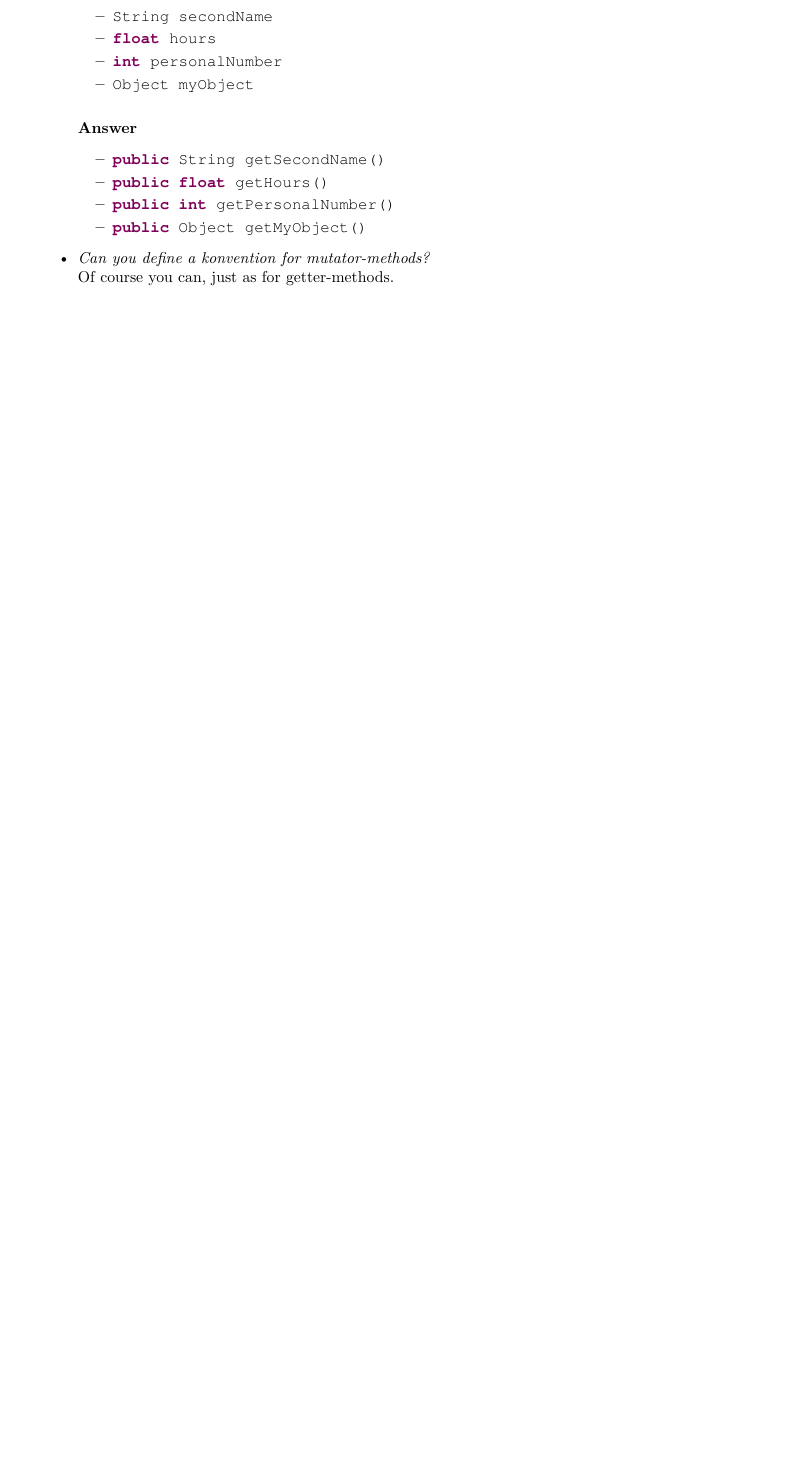
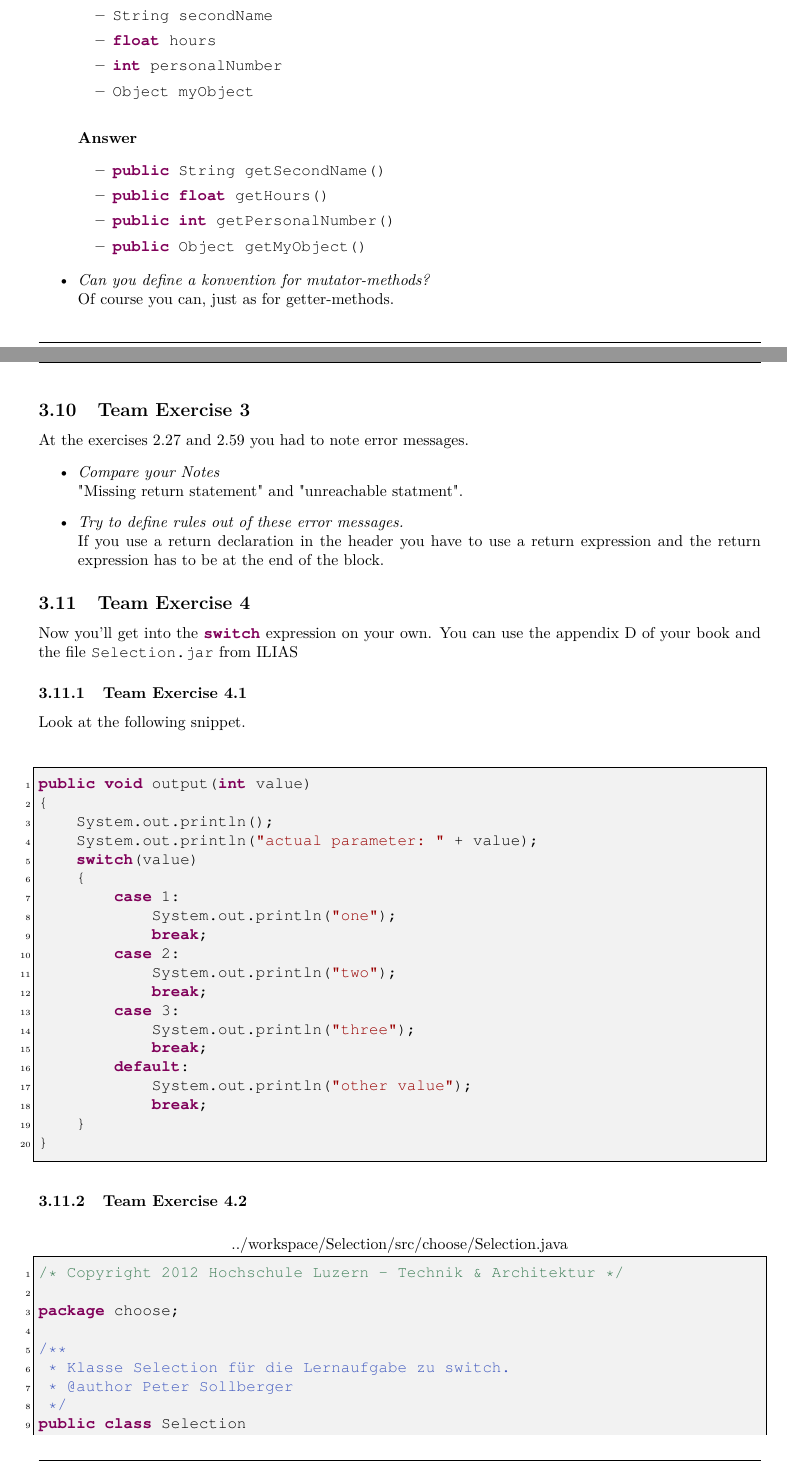
Before and after one commit to ninux/prg1, a LaTeX document (documentation/prg1.tex, which reads documentation/understanding-class-definitions.tex): part of page 20 of 21 before the commit and two parts of pages 20 and 21 of 23 after it, the two joined at a grey line, cut so that both start at the same text, the shorter picture padded with empty space. The pictures show the PDF file documentation/prg1.pdf that the author committed with the source.

Commit message:
solved team-exercises from OOP3 to 4.2

```diff
--- a/documentation/understanding-class-definitions.tex
+++ b/documentation/understanding-class-definitions.tex
@@ -432,5 +432,53 @@ From where can you access them?
 		Of course you can, just as for getter-methods.
 \end{itemize}
 
+\subsection{Team Exercise 3}
+At the exercises 2.27 and 2.59 you had to note error messages.
+\begin{itemize}
+	\item \textit{Compare your Notes} \\
+		"Missing return statement" and "unreachable statment".
+	\item \textit{Try to define rules out of these error messages.} \\
+		If you use a return declaration in the header you have to
+		use a return expression and the return expression has to
+		be at the end of the block.
+\end{itemize}
+
+\subsection{Team Exercise 4}
+Now you'll get into the \lstinline{switch} expression on your own.
+You can use the appendix D of your book and the file
+\verb!Selection.jar! from ILIAS
+
+\subsubsection{Team Exercise 4.1}
+Look at the following snippet.
+\begin{lstlisting}
+public void output(int value)
+{
+	System.out.println();
+	System.out.println("actual parameter: " + value);
+	switch(value)
+	{
+		case 1:
+			System.out.println("one");
+			break;
+		case 2:
+			System.out.println("two");
+			break;
+		case 3:
+			System.out.println("three");
+			break;
+		default:
+			System.out.println("other value");
+			break;
+	}
+}
+\end{lstlisting}
+
+\subsubsection{Team Exercise 4.2}
+\lstinputlisting{../workspace/Selection/src/choose/Selection.java}
+\lstinputlisting{../workspace/Selection/src/choose/Main.java}
+
+\subsubsection{Team Exercise 4.3}
+\subsubsection{Team Exercise 4.4}
+\subsubsection{Team Exercise 4.5}
 
 \subsection{Summary exercises}
```
Also changed, not shown: documentation/prg1.pdf, 5 other files.
